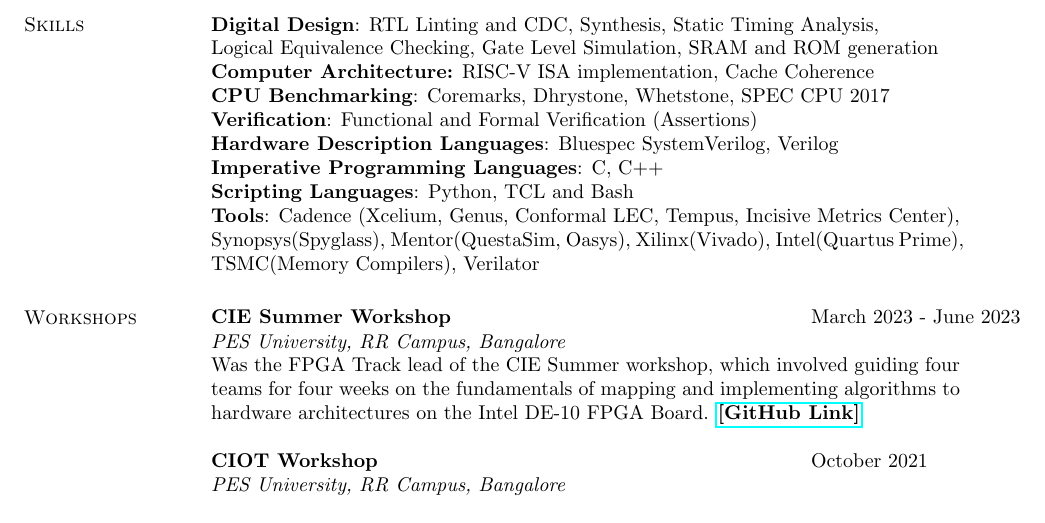
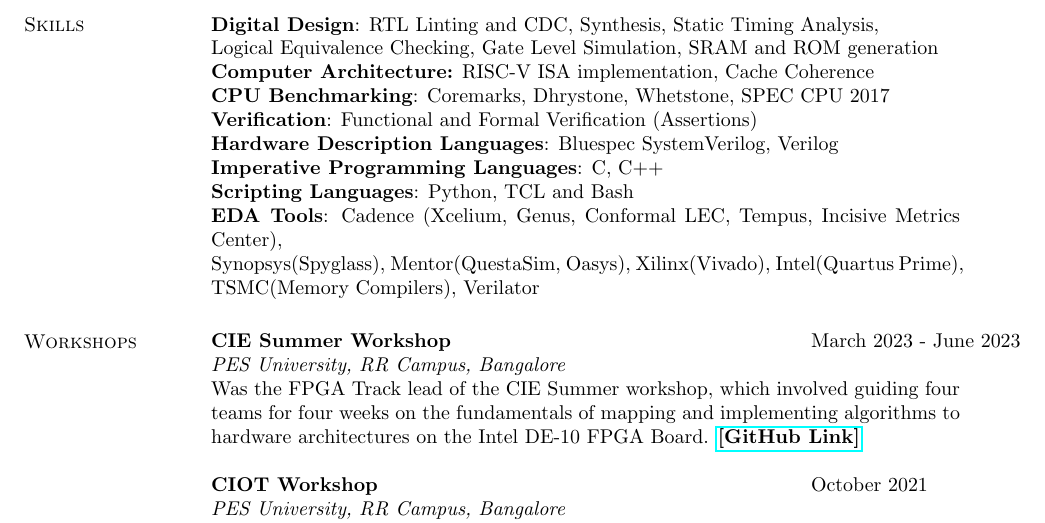
Before and after one commit to govardhnn/govardhnn.github.io, a LaTeX CV (cv/govardhan_cv.tex, which reads cv/skills.tex): part of page 2 of 3, cut so that both start at the same text. Compiled offline with pdfLaTeX.

Commit message:
Minor update

```diff
--- a/cv/skills.tex
+++ b/cv/skills.tex
@@ -1,14 +1,14 @@
 \section{\sc Skills}
 
 {\bf{Digital Design}}: RTL Linting and CDC, Synthesis, Static Timing Analysis,\\
- Logical Equivalence Checking, Gate Level Simulation, SRAM and ROM generation \\
+Logical Equivalence Checking, Gate Level Simulation, SRAM and ROM generation \\
 {\bf{Computer Architecture:}} RISC-V ISA implementation, Cache Coherence\\
 {\bf{CPU Benchmarking}}: Coremarks, Dhrystone, Whetstone, SPEC CPU 2017 \\
 {\bf{Verification}}: Functional and Formal Verification (Assertions)\\
 {\bf{Hardware Description Languages}}: Bluespec SystemVerilog, Verilog \\
 {\bf{Imperative Programming Languages}}: C, C++ \\
 {\bf{Scripting Languages}}: Python, TCL and Bash  \\
-{\bf{Tools}}: Cadence (Xcelium, Genus, Conformal LEC, Tempus, Incisive Metrics Center), \\
+{\bf{EDA Tools}}: Cadence (Xcelium, Genus, Conformal LEC, Tempus, Incisive Metrics Center), \\
 Synopsys(Spyglass), Mentor(QuestaSim, Oasys), Xilinx(Vivado), Intel(Quartus Prime),
 \\ TSMC(Memory Compilers), Verilator
 
```
